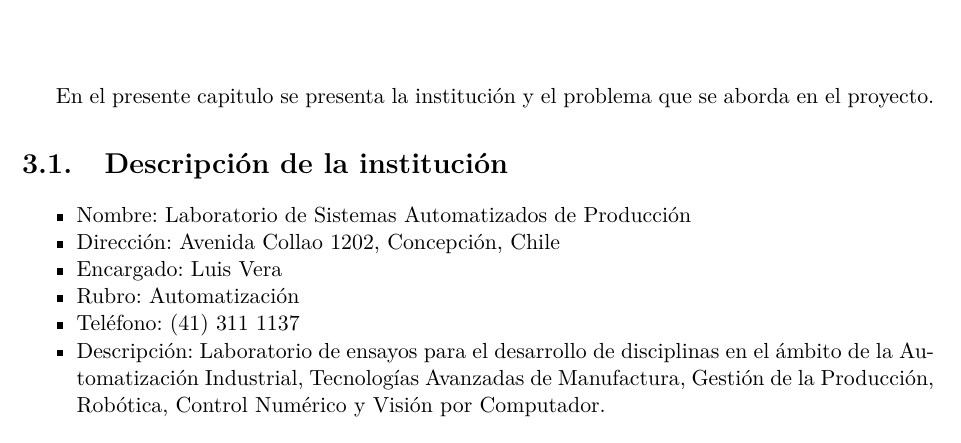
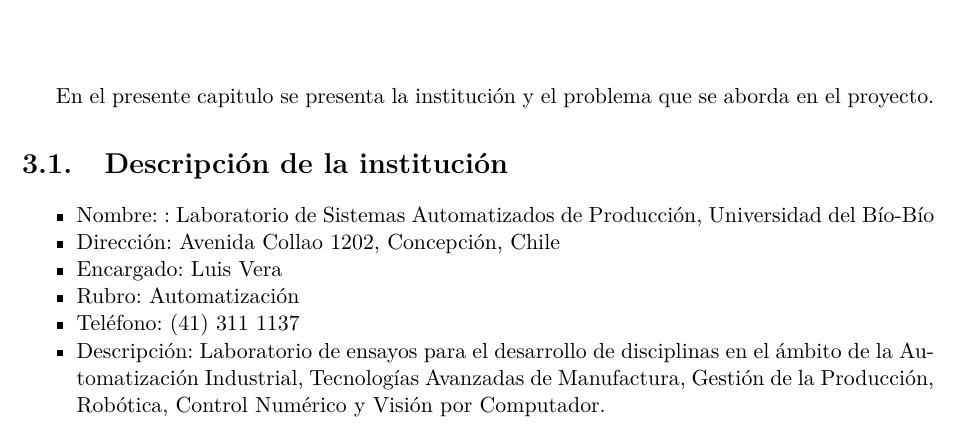
Before and after one commit to Patricio1Labra/ProyectoPDF, a LaTeX thesis (tesisSW.tex, which reads capitulos/03definicionempresa.tex): part of page 17 of 137, cut so that both start at the same text. Compiled offline with pdfLaTeX.

Commit message:
Update 03definicionempresa.tex
a

```diff
--- a/capitulos/03definicionempresa.tex
+++ b/capitulos/03definicionempresa.tex
@@ -2,7 +2,7 @@
 
 \section{Descripción de la institución}
 \begin{itemize}
-\item Nombre: Laboratorio de Sistemas Automatizados de Producción
+\item Nombre: : Laboratorio de Sistemas Automatizados de Producción, Universidad del Bío-Bío
 \item Dirección: Avenida Collao 1202, Concepción, Chile
 \item Encargado: Luis Vera
 \item Rubro: Automatización
```
